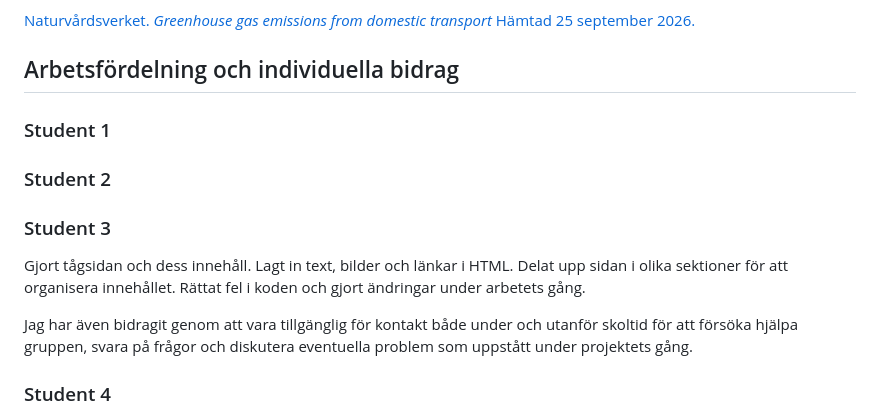
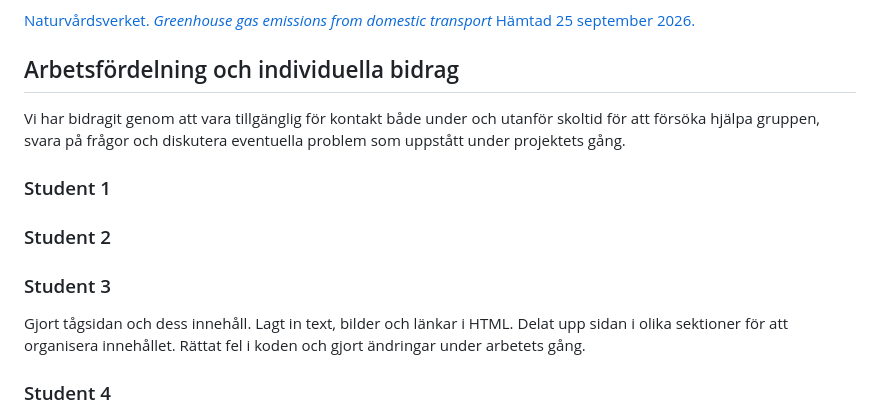
Before and after one commit to arrjantarach/webprojekt1_grupp_3, a Markdown page: README.md, the part around the change. Drawn GitHub-style.

Commit message:
Ändrat i ansvarsområdet

```diff
--- a/README.md
+++ b/README.md
@@ -111,6 +111,8 @@ webprojekt1_grupp_3
 
 ## Arbetsfördelning och individuella bidrag
 
+Vi har bidragit genom att vara tillgänglig för kontakt både under och utanför skoltid för att försöka hjälpa gruppen, svara på frågor och diskutera eventuella problem som uppstått under projektets gång.
+
 ### Student 1
 
 ### Student 2
@@ -121,8 +123,6 @@ Gjort tågsidan och dess innehåll.
 Lagt in text, bilder och länkar i HTML.
 Delat upp sidan i olika sektioner för att organisera innehållet.
 Rättat fel i koden och gjort ändringar under arbetets gång.
-
-Jag har även bidragit genom att vara tillgänglig för kontakt både under och utanför skoltid för att försöka hjälpa gruppen, svara på frågor och diskutera eventuella problem som uppstått under projektets gång.
 
 ### Student 4
 
```
